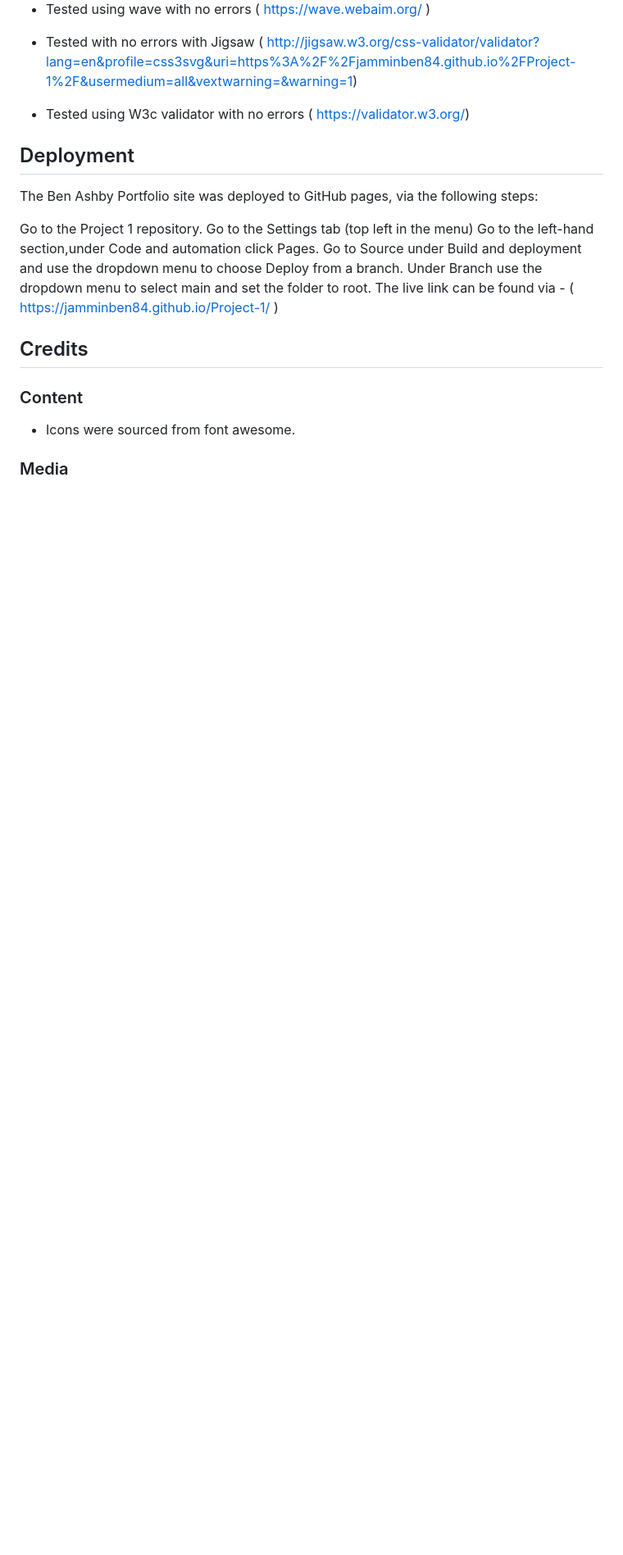
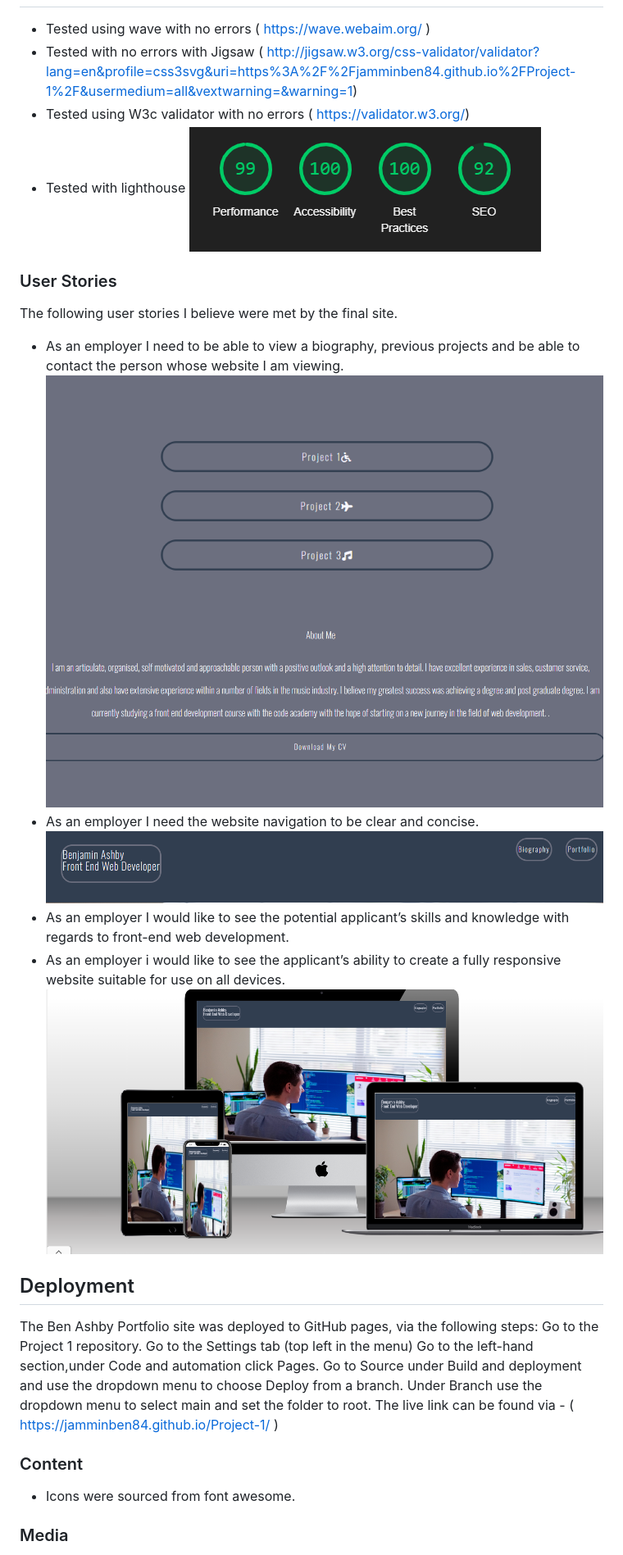
Before and after one commit to jamminben84/Project-1, a Markdown page: README.md, the part around the change printed below. Shown: that part at 82% size. GitHub-like rendering; pictures changed too: assets/images/download_cv.png (added), assets/images/lighthouse_score.png (added), assets/images/mockupwebsite .png (added); blank space fills up the shorter version.

Commit message:
Added images for read me, amended external links to open externally

```diff
--- a/README.md
+++ b/README.md
@@ -126,22 +116,25 @@ Page was tested using the following device specifications-
 * Tested using wave with no errors (  https://wave.webaim.org/ )
 * Tested with no errors with Jigsaw ( http://jigsaw.w3.org/css-validator/validator?lang=en&profile=css3svg&uri=https%3A%2F%2Fjamminben84.github.io%2FProject-1%2F&usermedium=all&vextwarning=&warning=1)
 * Tested using W3c validator with no errors ( https://validator.w3.org/)
-
+* Tested with lighthouse ![lighthouse score](<assets/images/lighthouse_score.png>)
+### User Stories
+The following user stories I believe were met by the final site.
+* As an employer I need to be able to view a biography, previous projects and be able to contact the person whose website I am viewing.![project links image](<assets/images/projects.png>)
+![download cv image](<assets/images/download_cv.png>)
+* As an employer I need the website navigation to be clear and concise.
+![navigation bar image](<assets/images/navigation_bar.png>)
+* As an employer I would like to see the potential applicant’s skills and knowledge with regards to front-end web development.
+* As an employer i would like to see the applicant’s ability to create a fully responsive website suitable for use on all devices. ![lighthouse_score](<assets/images/mockupwebsite .png>)
 ## Deployment
 The Ben Ashby Portfolio site was deployed to GitHub pages, via the following steps:
-
 Go to the Project 1 repository.
 Go to the Settings tab (top left in the menu)
 Go to the left-hand section,under Code and automation click Pages.
 Go to Source under Build and deployment and use the dropdown menu to choose Deploy from a branch.
 Under Branch use the dropdown menu to select main and set the folder to root.
 The live link can be found via - ( https://jamminben84.github.io/Project-1/ )
-
-## Credits
-
 ### Content
 * Icons were sourced from font awesome.
-
 ### Media
 * Favicon was used to source the fav-icon for the tab.
 * unsplash was used to soruce images for the site.
```
Also changed, not shown: other parts of README.md (+2 -12 lines), assets/images/webcoding.jpg (deleted), 2 other files.
